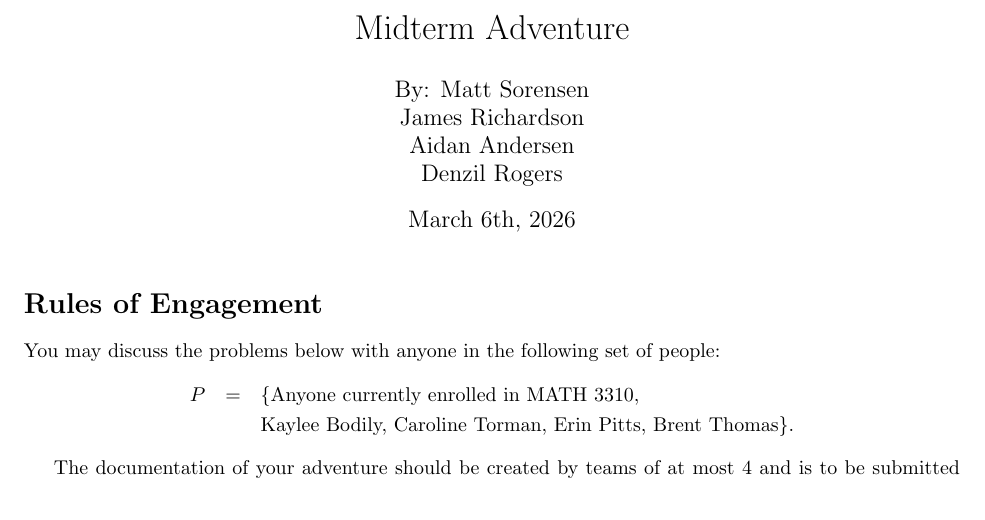
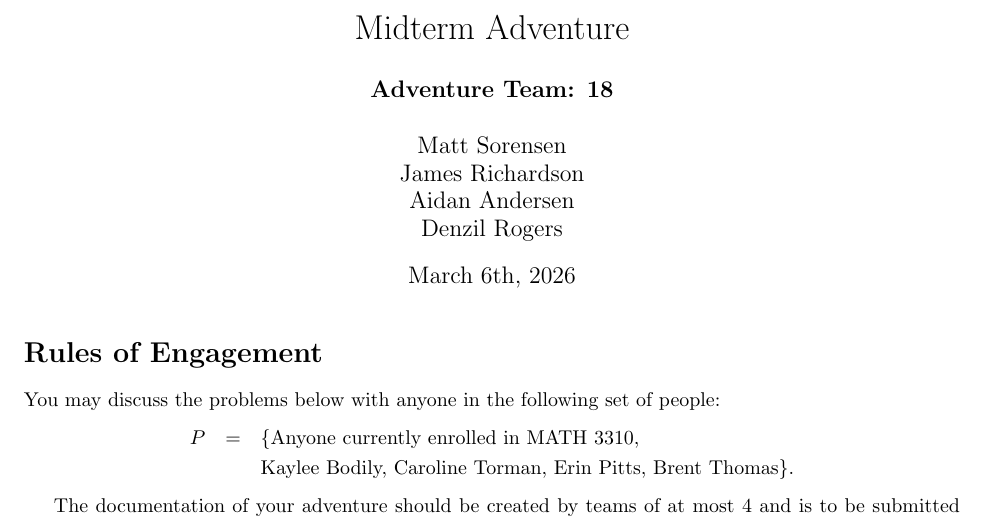
Before and after one commit to aray03/adv1, a LaTeX problem sheet (adv1.tex): part of page 1 of 9, cut so that both start at the same text. Compiled offline with pdfLaTeX.

Commit message:
fixed some formatting

```diff
--- a/adv1.tex
+++ b/adv1.tex
@@ -26,10 +26,13 @@
 \newtheorem{definition}{Definition}
 
 \title{Midterm Adventure}
-\author{By: Matt Sorensen\\
+\author{\textbf{Adventure Team: 18}
+\\\\
+Matt Sorensen\\
 James Richardson \\
 Aidan Andersen \\
-Denzil Rogers}
+Denzil Rogers\\
+}
 \date{March 6th, 2026}
 
 \begin{document}
```
Also changed, not shown: adv1.pdf.
